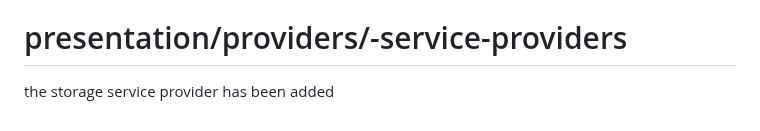
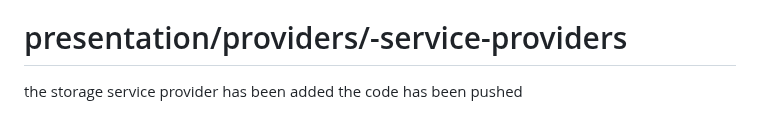
Before and after one commit to AaditAntony/chat-frontend, a Markdown page: README.md, the part around the change. Drawn GitHub-style.

```diff
--- a/README.md
+++ b/README.md
@@ -147,3 +147,4 @@ the auth service has been updated with the get method
 
 # presentation/providers/-service-providers
 the storage service provider has been added
+the code has been pushed
```
